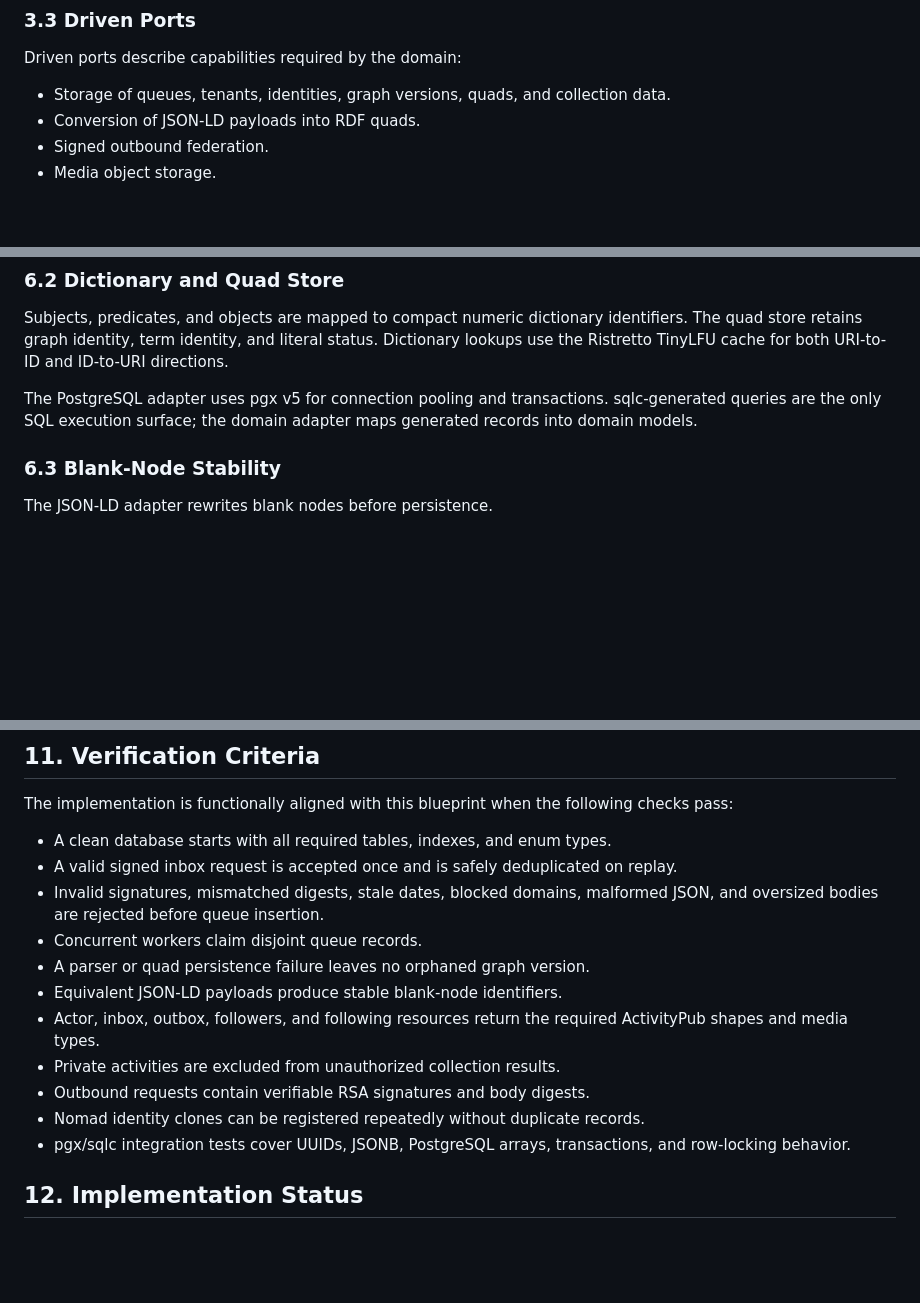
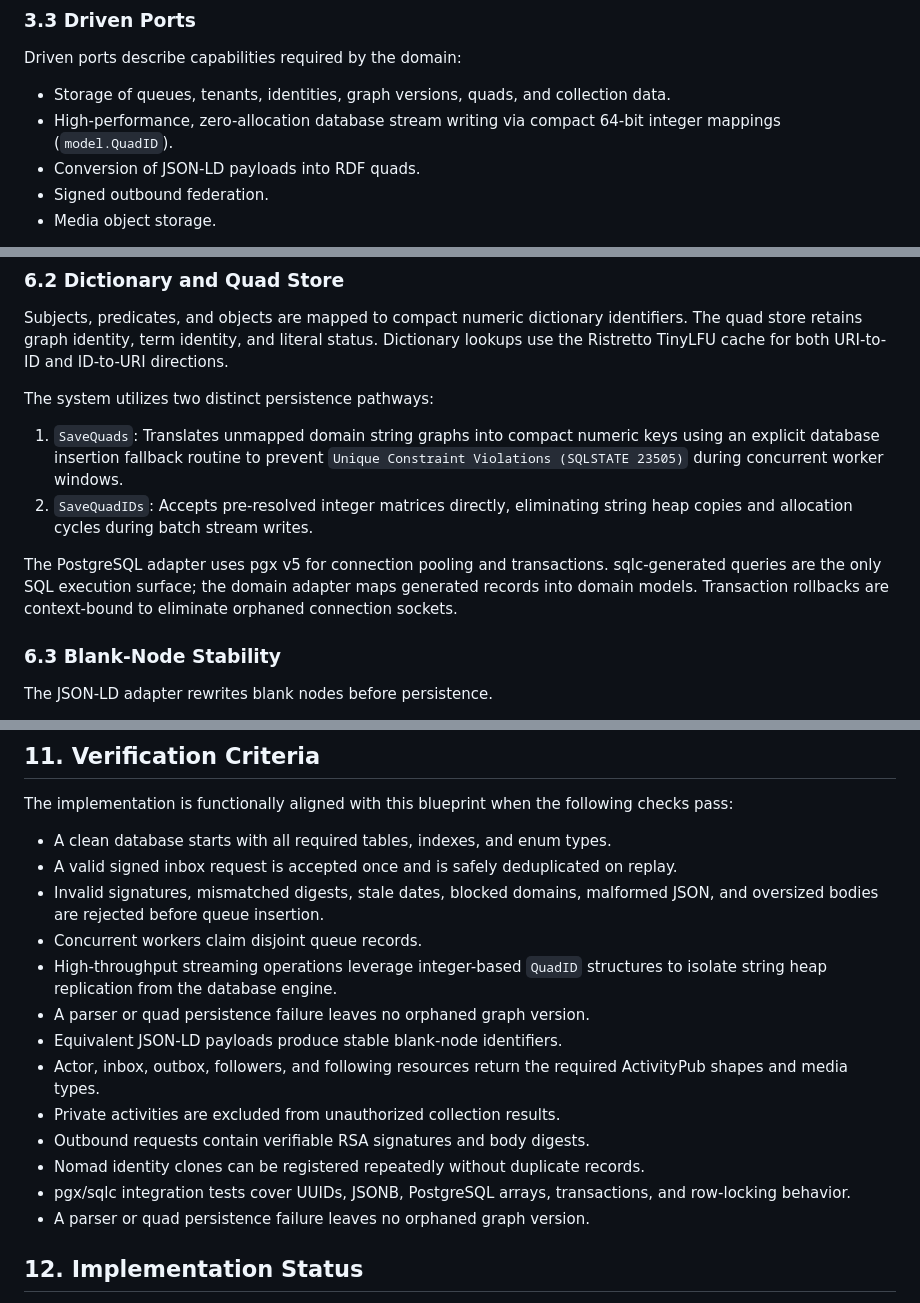
Before and after one commit to sprezz-net/sprezz, a Markdown page: docs/architecture_blueprint.md, 3 parts joined by grey strips. GitHub-like rendering; blank space fills up the shorter version.

Commit message:
Update blueprint

```diff
--- a/docs/architecture_blueprint.md
+++ b/docs/architecture_blueprint.md
@@ -73,6 +73,7 @@ The service owns business sequencing and error semantics. It does not own connec
 Driven ports describe capabilities required by the domain:
 
 - Storage of queues, tenants, identities, graph versions, quads, and collection data.
+- High-performance, zero-allocation database stream writing via compact 64-bit integer mappings (`model.QuadID`).
 - Conversion of JSON-LD payloads into RDF quads.
 - Signed outbound federation.
 - Media object storage.
@@ -149,7 +150,12 @@ Graph version creation and quad persistence are one database transaction. A pars
 
 Subjects, predicates, and objects are mapped to compact numeric dictionary identifiers. The quad store retains graph identity, term identity, and literal status. Dictionary lookups use the Ristretto TinyLFU cache for both URI-to-ID and ID-to-URI directions.
 
-The PostgreSQL adapter uses pgx v5 for connection pooling and transactions. sqlc-generated queries are the only SQL execution surface; the domain adapter maps generated records into domain models.
+The system utilizes two distinct persistence pathways:
+
+1. `SaveQuads`: Translates unmapped domain string graphs into compact numeric keys using an explicit database insertion fallback routine to prevent `Unique Constraint Violations (SQLSTATE 23505)` during concurrent worker windows.
+2. `SaveQuadIDs`: Accepts pre-resolved integer matrices directly, eliminating string heap copies and allocation cycles during batch stream writes.
+
+The PostgreSQL adapter uses pgx v5 for connection pooling and transactions. sqlc-generated queries are the only SQL execution surface; the domain adapter maps generated records into domain models. Transaction rollbacks are context-bound to eliminate orphaned connection sockets.
 
 ### 6.3 Blank-Node Stability
 
@@ -230,6 +236,7 @@ The implementation is functionally aligned with this blueprint when the followin
 - A valid signed inbox request is accepted once and is safely deduplicated on replay.
 - Invalid signatures, mismatched digests, stale dates, blocked domains, malformed JSON, and oversized bodies are rejected before queue insertion.
 - Concurrent workers claim disjoint queue records.
+- High-throughput streaming operations leverage integer-based `QuadID` structures to isolate string heap replication from the database engine.
 - A parser or quad persistence failure leaves no orphaned graph version.
 - Equivalent JSON-LD payloads produce stable blank-node identifiers.
 - Actor, inbox, outbox, followers, and following resources return the required ActivityPub shapes and media types.
@@ -237,6 +244,7 @@ The implementation is functionally aligned with this blueprint when the followin
 - Outbound requests contain verifiable RSA signatures and body digests.
 - Nomad identity clones can be registered repeatedly without duplicate records.
 - pgx/sqlc integration tests cover UUIDs, JSONB, PostgreSQL arrays, transactions, and row-locking behavior.
+- A parser or quad persistence failure leaves no orphaned graph version.
 
 ## 12. Implementation Status
 
```
